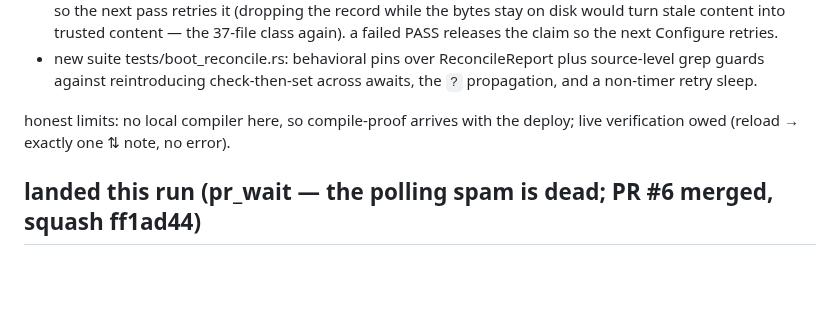
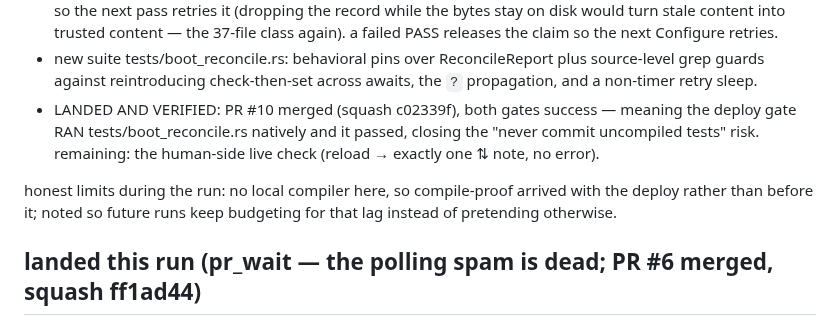
Before and after one commit to compusophy/vanish, a Markdown page: memory/status.md, the part around the change. GitHub-like rendering; blank space fills up the shorter version.

Commit message:
memory: record the reconcile fix landing green (PR #10, c02339f)

```diff
--- a/memory/status.md
+++ b/memory/status.md
@@ -42,9 +42,14 @@ named memory/TASKBOARD.md (a file both passes wanted to drop).
 - new suite tests/boot_reconcile.rs: behavioral pins over ReconcileReport
   plus source-level grep guards against reintroducing check-then-set
   across awaits, the `?` propagation, and a non-timer retry sleep.
+- LANDED AND VERIFIED: PR #10 merged (squash c02339f), both gates success
+  — meaning the deploy gate RAN tests/boot_reconcile.rs natively and it
+  passed, closing the "never commit uncompiled tests" risk. remaining:
+  the human-side live check (reload → exactly one ⇅ note, no error).
 
-honest limits: no local compiler here, so compile-proof arrives with the
-deploy; live verification owed (reload → exactly one ⇅ note, no error).
+honest limits during the run: no local compiler here, so compile-proof
+arrived with the deploy rather than before it; noted so future runs keep
+budgeting for that lag instead of pretending otherwise.
 
 ## landed this run (pr_wait — the polling spam is dead; PR #6 merged, squash ff1ad44)
 
```
Also changed, not shown: memory/TASKBOARD.md (+4 -2 lines).
